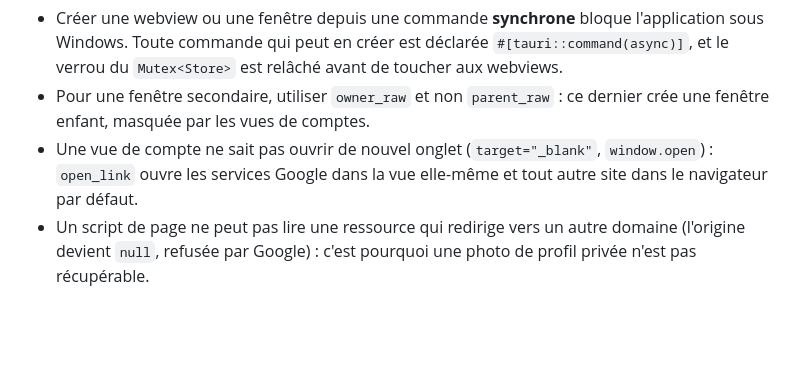
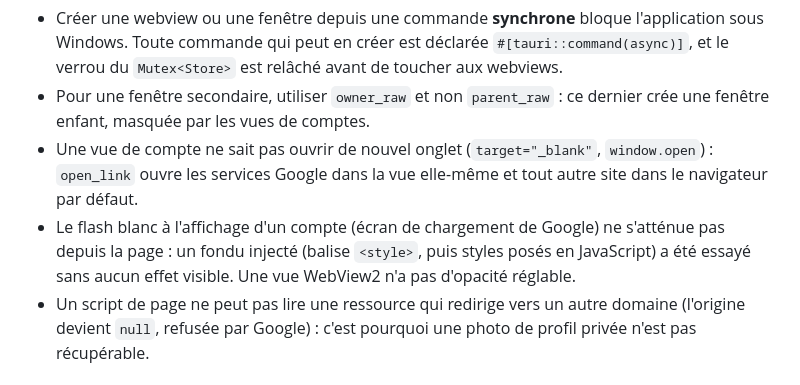
Before and after one commit to MrRayures/gmail-multi, a Markdown page: .claude/rules/backend.md, the part around the change. Rendered like a GitHub page; blank space fills up the shorter version.

Commit message:
docs: note l'échec du fondu à l'affichage d'un compte
Co-Authored-By: Claude Opus 5.5 <noreply@anthropic.com>

```diff
--- a/.claude/rules/backend.md
+++ b/.claude/rules/backend.md
@@ -26,6 +26,7 @@ paths:
 - Créer une webview ou une fenêtre depuis une commande **synchrone** bloque l'application sous Windows. Toute commande qui peut en créer est déclarée `#[tauri::command(async)]`, et le verrou du `Mutex<Store>` est relâché avant de toucher aux webviews.
 - Pour une fenêtre secondaire, utiliser `owner_raw` et non `parent_raw` : ce dernier crée une fenêtre enfant, masquée par les vues de comptes.
 - Une vue de compte ne sait pas ouvrir de nouvel onglet (`target="_blank"`, `window.open`) : `open_link` ouvre les services Google dans la vue elle-même et tout autre site dans le navigateur par défaut.
+- Le flash blanc à l'affichage d'un compte (écran de chargement de Google) ne s'atténue pas depuis la page : un fondu injecté (balise `<style>`, puis styles posés en JavaScript) a été essayé sans aucun effet visible. Une vue WebView2 n'a pas d'opacité réglable.
 - Un script de page ne peut pas lire une ressource qui redirige vers un autre domaine (l'origine devient `null`, refusée par Google) : c'est pourquoi une photo de profil privée n'est pas récupérable.
 
 ## `PROFILE_SCRIPT`
```
